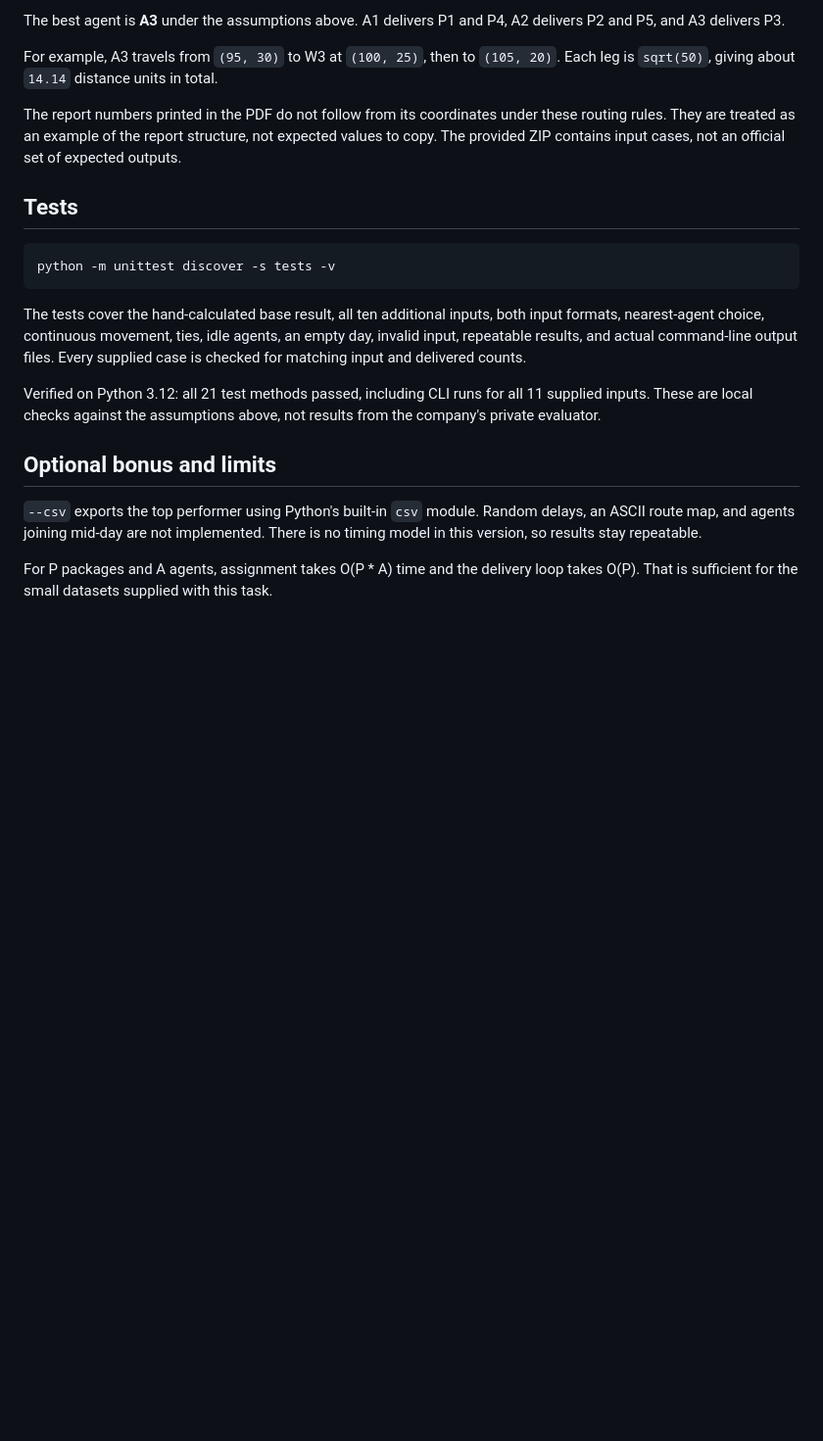
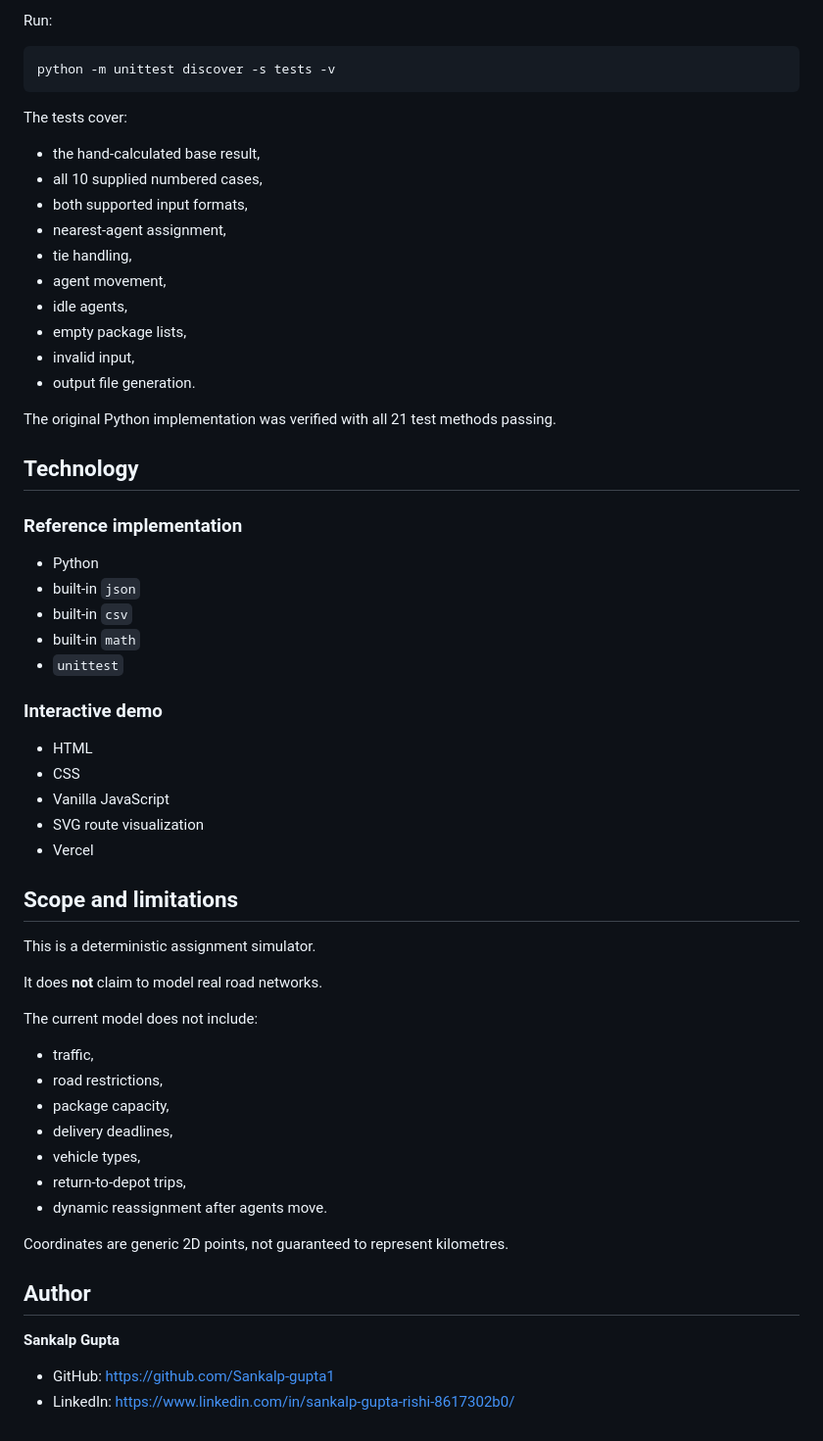
Before and after one commit to Sankalp-gupta1/fastbox-delivery-system, a Markdown page: README.md, the part around one of its changes. Shown at 98% size. GitHub-like rendering; blank space fills up the shorter version.

Commit message:
Rewrite README with simple full project guide

````diff
--- a/README.md
+++ b/README.md
@@ -110,35 +263,64 @@ Running `python main.py --csv` produces:
 
-The best agent is **A3** under the assumptions above. A1 delivers P1 and P4,
-A2 delivers P2 and P5, and A3 delivers P3.
-
-For example, A3 travels from `(95, 30)` to W3 at `(100, 25)`, then to `(105, 20)`.
-Each leg is `sqrt(50)`, giving about `14.14` distance units in total.
-
-The report numbers printed in the PDF do not follow from its coordinates under
-these routing rules. They are treated as an example of the report structure,
-not expected values to copy. The provided ZIP contains input cases, not an
-official set of expected outputs.
-
-## Tests
+Run:
 
 ```bash
 python -m unittest discover -s tests -v
 ```
 
-The tests cover the hand-calculated base result, all ten additional inputs,
-both input formats, nearest-agent choice, continuous movement, ties, idle agents,
-an empty day, invalid input, repeatable results, and actual command-line output
-files. Every supplied case is checked for matching input and delivered counts.
+The tests cover:
 
-Verified on Python 3.12: all 21 test methods passed, including CLI runs for all
-11 supplied inputs. These are local checks against the assumptions above, not
-results from the company's private evaluator.
+- the hand-calculated base result,
+- all 10 supplied numbered cases,
+- both supported input formats,
+- nearest-agent assignment,
+- tie handling,
+- agent movement,
+- idle agents,
+- empty package lists,
+- invalid input,
+- output file generation.
 
-## Optional bonus and limits
+The original Python implementation was verified with all 21 test methods passing.
 
-`--csv` exports the top performer using Python's built-in `csv` module.
-Random delays, an ASCII route map, and agents joining mid-day are not implemented.
-There is no timing model in this version, so results stay repeatable.
+## Technology
 
-For P packages and A agents, assignment takes O(P * A) time and the delivery loop
-takes O(P). That is sufficient for the small datasets supplied with this task.
+### Reference implementation
+
+- Python
+- built-in `json`
+- built-in `csv`
+- built-in `math`
+- `unittest`
+
+### Interactive demo
+
+- HTML
+- CSS
+- Vanilla JavaScript
+- SVG route visualization
+- Vercel
+
+## Scope and limitations
+
+This is a deterministic assignment simulator.
+
+It does **not** claim to model real road networks.
+
+The current model does not include:
+
+- traffic,
+- road restrictions,
+- package capacity,
+- delivery deadlines,
+- vehicle types,
+- return-to-depot trips,
+- dynamic reassignment after agents move.
+
+Coordinates are generic 2D points, not guaranteed to represent kilometres.
+
+## Author
+
+**Sankalp Gupta**
+
+- GitHub: https://github.com/Sankalp-gupta1
+- LinkedIn: https://www.linkedin.com/in/sankalp-gupta-rishi-8617302b0/
````
Also changed, not shown: other parts of README.md (+230 -77 lines).
